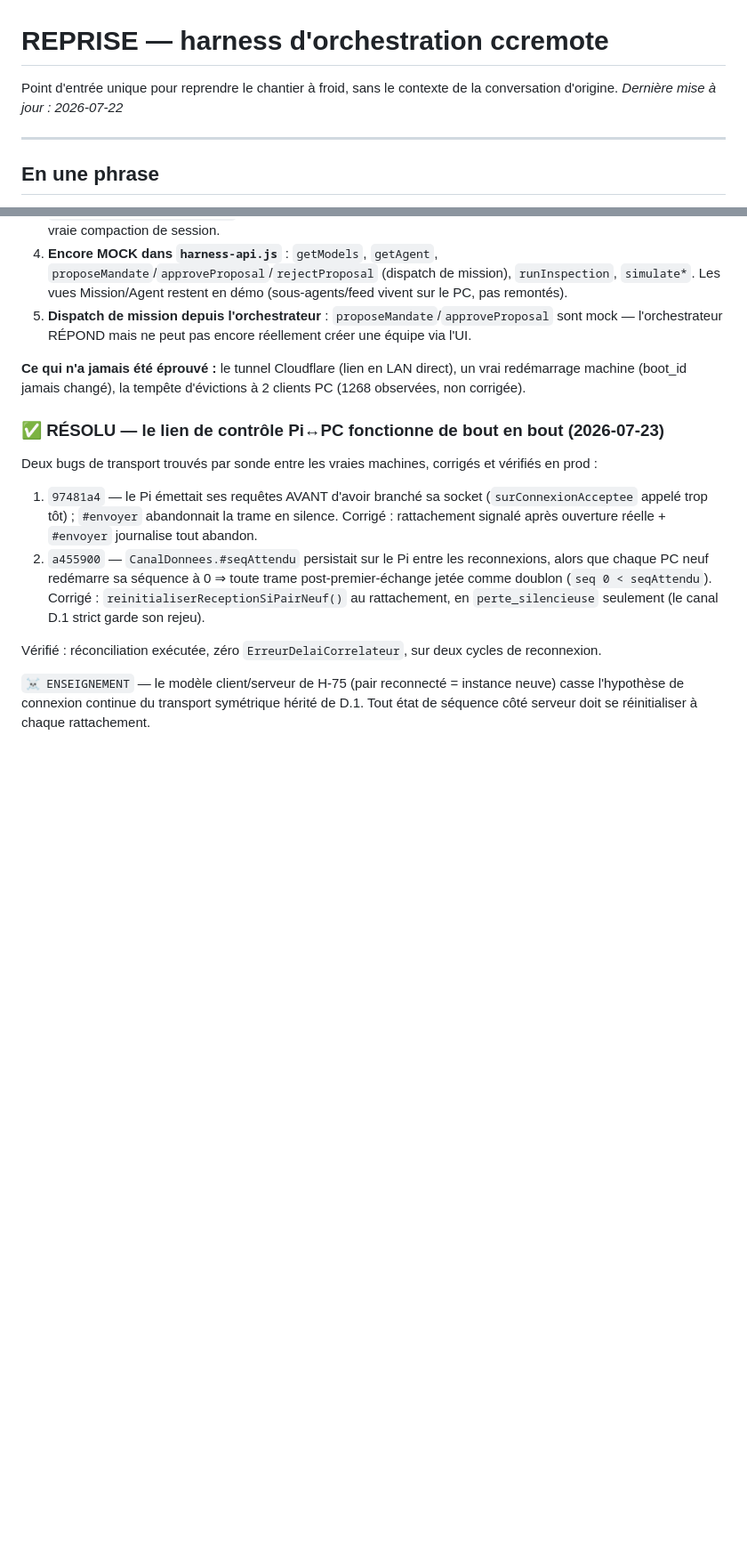
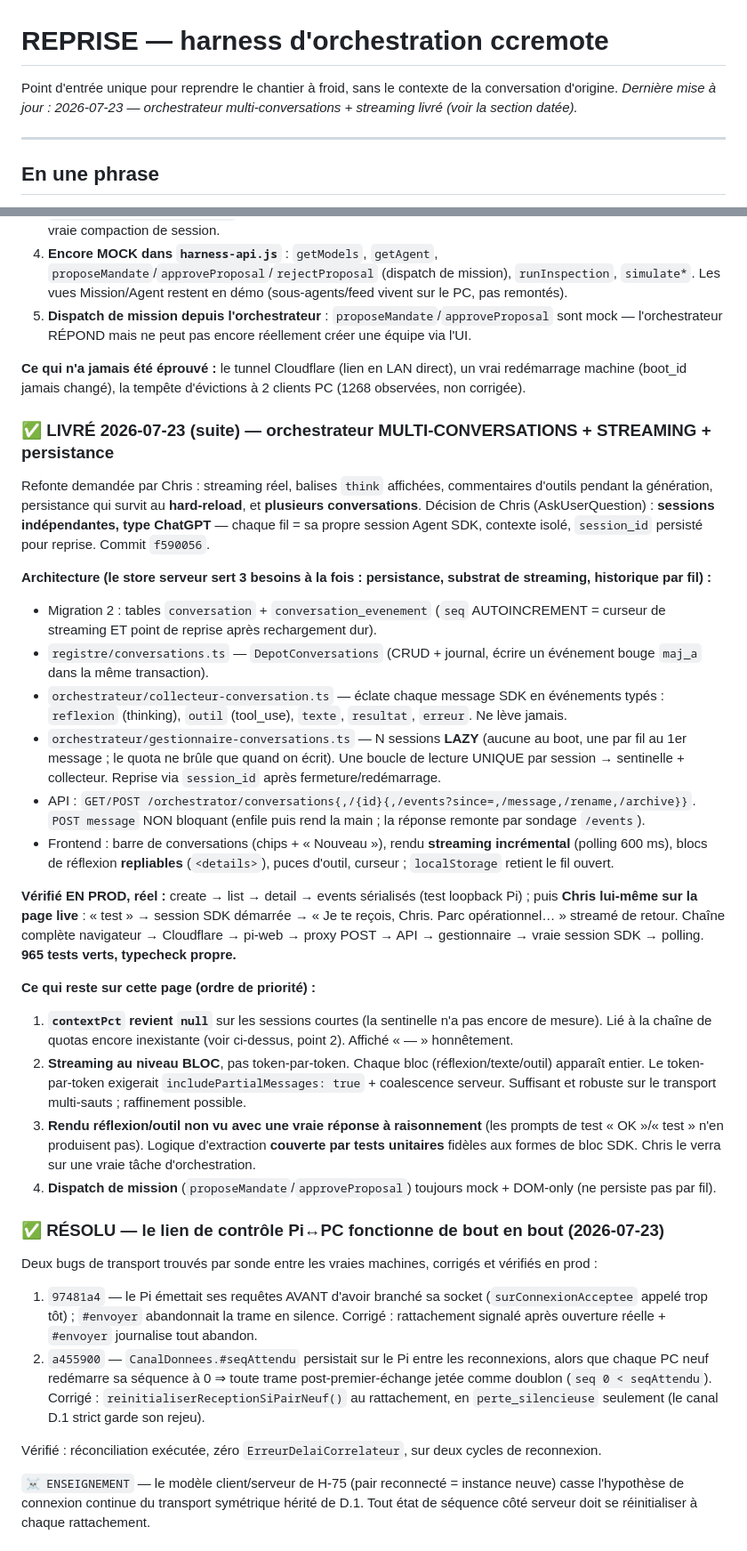
Before and after one commit to Chrlstopher-c/ccremote, a Markdown page: harness/REPRISE.md, 2 parts joined by grey strips. Shown at 89% size. Rendered like a GitHub page; blank space fills up the shorter version.

Commit message:
[DOC] Orchestrateur multi-conversations + streaming : état 23/07, soucis restants
Co-Authored-By: Claude Opus 4.8 <noreply@anthropic.com>
Claude-Session: https://claude.ai/code/session_01N8SVpfMoit4rg1K69xQH9N

```diff
--- a/harness/REPRISE.md
+++ b/harness/REPRISE.md
@@ -1,7 +1,7 @@
 # REPRISE — harness d'orchestration ccremote
 
 Point d'entrée unique pour reprendre le chantier à froid, sans le contexte de la conversation d'origine.
-*Dernière mise à jour : 2026-07-22*
+*Dernière mise à jour : 2026-07-23 — orchestrateur multi-conversations + streaming livré (voir la section datée).*
 
 ---
 
@@ -314,6 +314,32 @@ mesurés (l'API d'usage du SDK exige une session vivante).
 
 **Ce qui n'a jamais été éprouvé :** le tunnel Cloudflare (lien en LAN direct), un vrai redémarrage machine (boot_id jamais changé), la tempête d'évictions à 2 clients PC (1268 observées, non corrigée).
 
+### ✅ LIVRÉ 2026-07-23 (suite) — orchestrateur MULTI-CONVERSATIONS + STREAMING + persistance
+
+Refonte demandée par Chris : streaming réel, balises `think` affichées, commentaires d'outils
+pendant la génération, persistance qui survit au **hard-reload**, et **plusieurs conversations**.
+Décision de Chris (AskUserQuestion) : **sessions indépendantes, type ChatGPT** — chaque fil = sa
+propre session Agent SDK, contexte isolé, `session_id` persisté pour reprise. Commit `f590056`.
+
+**Architecture (le store serveur sert 3 besoins à la fois : persistance, substrat de streaming, historique par fil) :**
+- Migration 2 : tables `conversation` + `conversation_evenement` (`seq` AUTOINCREMENT = curseur de streaming ET point de reprise après rechargement dur).
+- `registre/conversations.ts` — `DepotConversations` (CRUD + journal, écrire un événement bouge `maj_a` dans la même transaction).
+- `orchestrateur/collecteur-conversation.ts` — éclate chaque message SDK en événements typés : `reflexion` (thinking), `outil` (tool_use), `texte`, `resultat`, `erreur`. Ne lève jamais.
+- `orchestrateur/gestionnaire-conversations.ts` — N sessions **LAZY** (aucune au boot, une par fil au 1er message ; le quota ne brûle que quand on écrit). Une boucle de lecture UNIQUE par session → sentinelle + collecteur. Reprise via `session_id` après fermeture/redémarrage.
+- API : `GET/POST /orchestrator/conversations{,/{id}{,/events?since=,/message,/rename,/archive}}`. `POST message` NON bloquant (enfile puis rend la main ; la réponse remonte par sondage `/events`).
+- Frontend : barre de conversations (chips + « Nouveau »), rendu **streaming incrémental** (polling 600 ms), blocs de réflexion **repliables** (`<details>`), puces d'outil, curseur ; `localStorage` retient le fil ouvert.
+
+**Vérifié EN PROD, réel :** create → list → detail → events sérialisés (test loopback Pi) ; puis
+**Chris lui-même sur la page live** : « test » → session SDK démarrée → « Je te reçois, Chris. Parc
+opérationnel… » streamé de retour. Chaîne complète navigateur → Cloudflare → pi-web → proxy POST →
+API → gestionnaire → vraie session SDK → polling. **965 tests verts, typecheck propre.**
+
+**Ce qui reste sur cette page (ordre de priorité) :**
+1. **`contextPct` revient `null`** sur les sessions courtes (la sentinelle n'a pas encore de mesure). Lié à la chaîne de quotas encore inexistante (voir ci-dessus, point 2). Affiché « — » honnêtement.
+2. **Streaming au niveau BLOC**, pas token-par-token. Chaque bloc (réflexion/texte/outil) apparaît entier. Le token-par-token exigerait `includePartialMessages: true` + coalescence serveur. Suffisant et robuste sur le transport multi-sauts ; raffinement possible.
+3. **Rendu réflexion/outil non vu avec une vraie réponse à raisonnement** (les prompts de test « OK »/« test » n'en produisent pas). Logique d'extraction **couverte par tests unitaires** fidèles aux formes de bloc SDK. Chris le verra sur une vraie tâche d'orchestration.
+4. **Dispatch de mission** (`proposeMandate`/`approveProposal`) toujours mock + DOM-only (ne persiste pas par fil).
+
 ### ✅ RÉSOLU — le lien de contrôle Pi↔PC fonctionne de bout en bout (2026-07-23)
 
 Deux bugs de transport trouvés par sonde entre les vraies machines, corrigés et vérifiés en prod :
```
